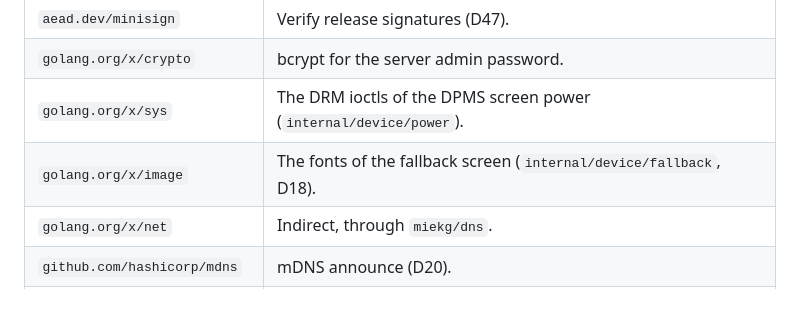
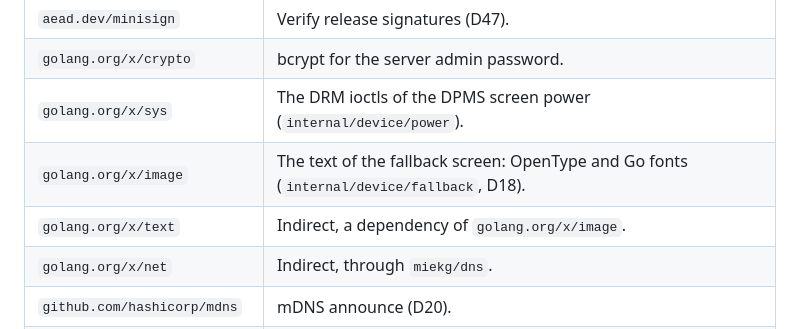
Before and after one commit to ethanpil/portapixel, a Markdown page: docs/ARCHITECTURE.md, the part around the change. Drawn GitHub-style; blank space fills up the shorter version.

Commit message:
Add the x/text row to the dependency table
golang.org/x/text is an indirect module of golang.org/x/image. The row of
x/image now names what it draws: the text of the fallback screen, with OpenType
and Go fonts.

Co-Authored-By: Claude Opus 5.5 <noreply@anthropic.com>

```diff
--- a/docs/ARCHITECTURE.md
+++ b/docs/ARCHITECTURE.md
@@ -20,7 +20,8 @@ Permitted dependencies. Each new dependency needs a rationale line here.
 | `aead.dev/minisign` | Verify release signatures (D47). |
 | `golang.org/x/crypto` | bcrypt for the server admin password. |
 | `golang.org/x/sys` | The DRM ioctls of the DPMS screen power (`internal/device/power`). |
-| `golang.org/x/image` | The fonts of the fallback screen (`internal/device/fallback`, D18). |
+| `golang.org/x/image` | The text of the fallback screen: OpenType and Go fonts (`internal/device/fallback`, D18). |
+| `golang.org/x/text` | Indirect, a dependency of `golang.org/x/image`. |
 | `golang.org/x/net` | Indirect, through `miekg/dns`. |
 | `github.com/hashicorp/mdns` | mDNS announce (D20). |
 | `github.com/miekg/dns` | Indirect, through `hashicorp/mdns`. |
```
